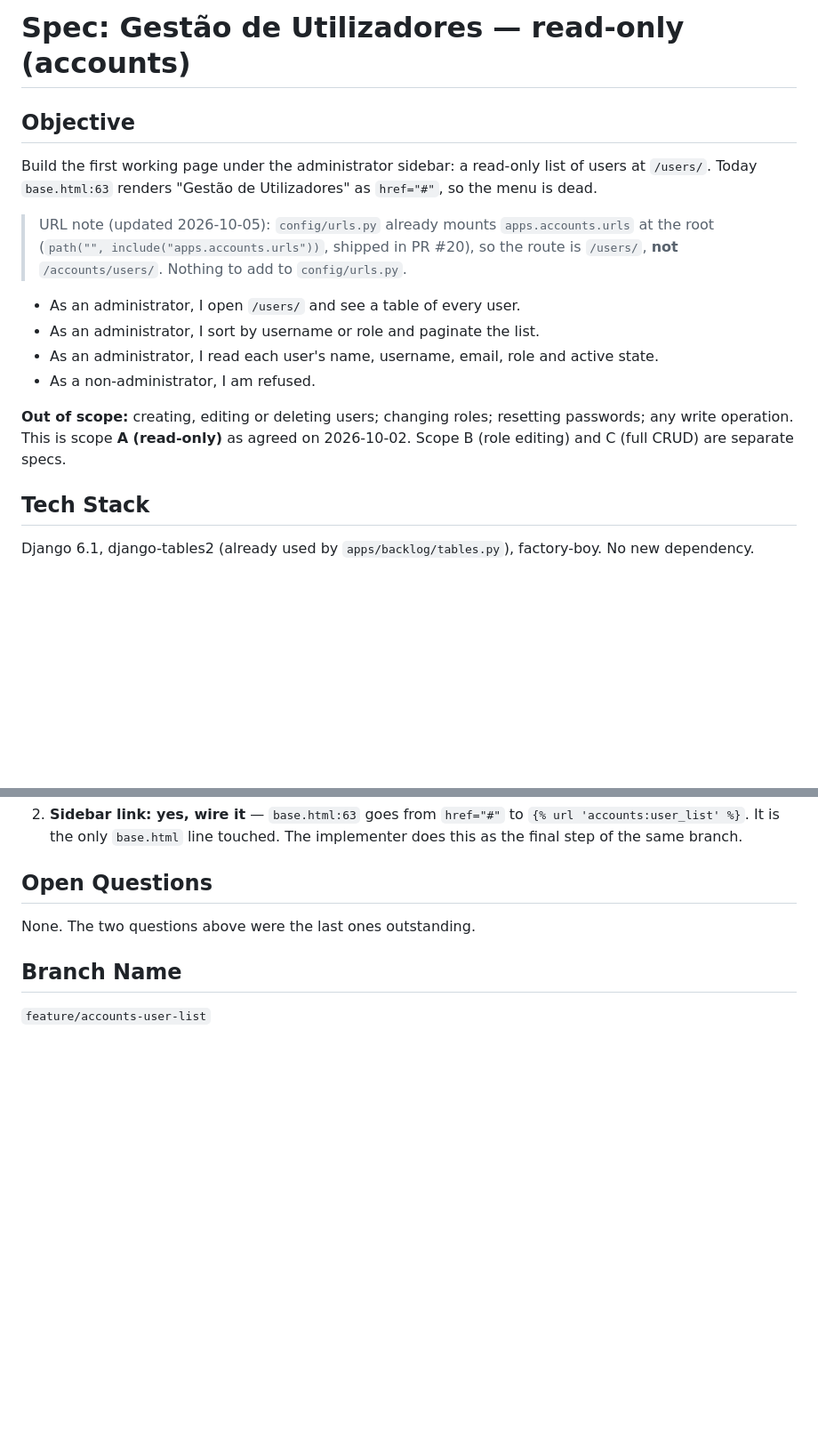
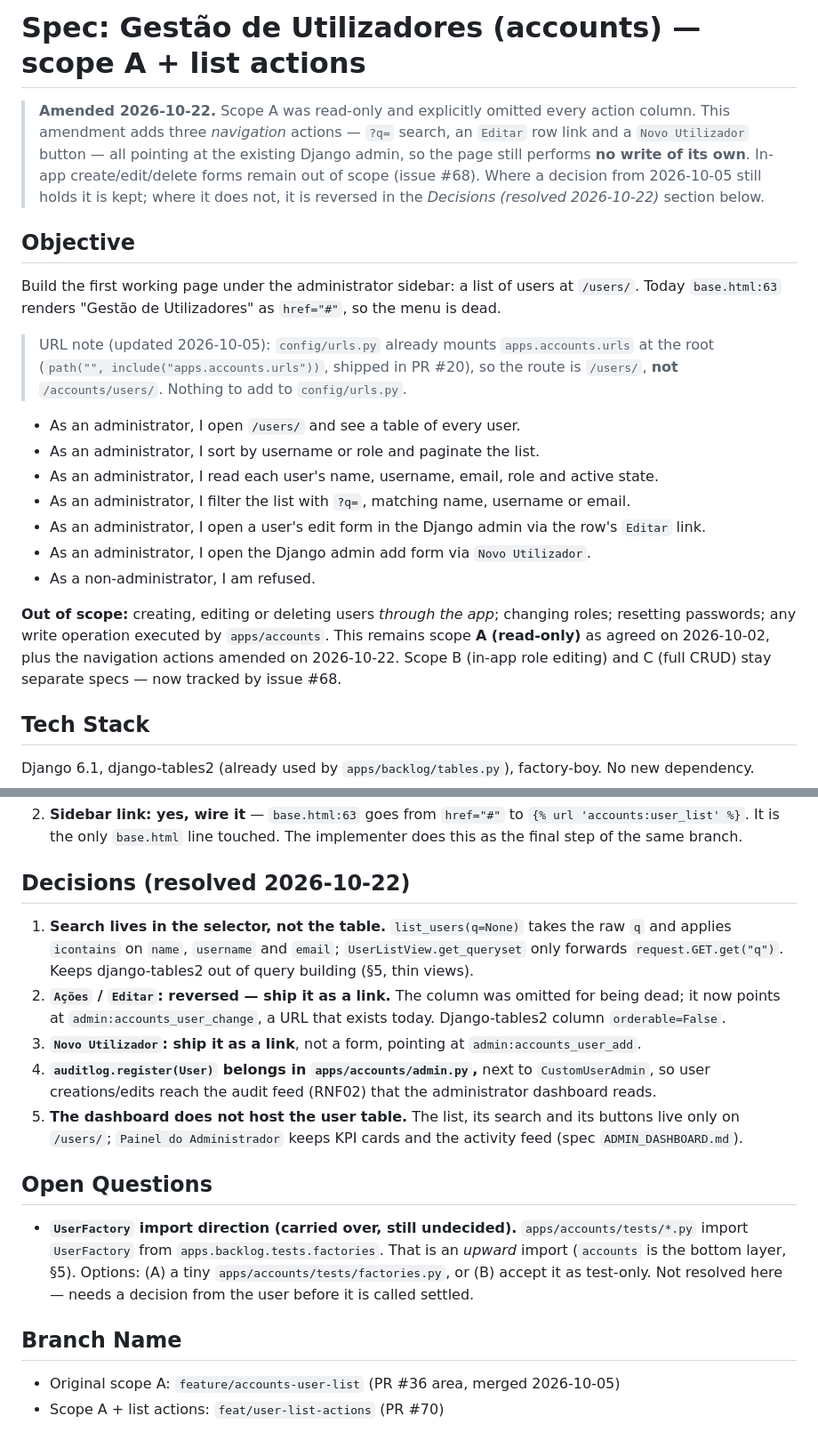
Before and after one commit to Noro18/EC-Backlog, a Markdown page: .opencode/specs/ACCOUNTS_USER_LIST.md, 2 parts joined by grey strips. Shown at 89% size. GitHub-like rendering; blank space fills up the shorter version.

```diff
--- a/.opencode/specs/ACCOUNTS_USER_LIST.md
+++ b/.opencode/specs/ACCOUNTS_USER_LIST.md
@@ -1,8 +1,15 @@
-# Spec: Gestão de Utilizadores — read-only (accounts)
+# Spec: Gestão de Utilizadores (accounts) — scope A + list actions
+
+> **Amended 2026-10-22.** Scope A was read-only and explicitly omitted every action column. This
+> amendment adds three *navigation* actions — `?q=` search, an `Editar` row link and a
+> `Novo Utilizador` button — all pointing at the existing Django admin, so the page still performs
+> **no write of its own**. In-app create/edit/delete forms remain out of scope (issue #68). Where a
+> decision from 2026-10-05 still holds it is kept; where it does not, it is reversed in the
+> *Decisions (resolved 2026-10-22)* section below.
 
 ## Objective
 
-Build the first working page under the administrator sidebar: a read-only list of users at
+Build the first working page under the administrator sidebar: a list of users at
 `/users/`. Today `base.html:63` renders "Gestão de Utilizadores" as `href="#"`, so the
 menu is dead.
 
@@ -13,11 +20,15 @@ menu is dead.
 - As an administrator, I open `/users/` and see a table of every user.
 - As an administrator, I sort by username or role and paginate the list.
 - As an administrator, I read each user's name, username, email, role and active state.
+- As an administrator, I filter the list with `?q=`, matching name, username or email.
+- As an administrator, I open a user's edit form in the Django admin via the row's `Editar` link.
+- As an administrator, I open the Django admin add form via `Novo Utilizador`.
 - As a non-administrator, I am refused.
 
-**Out of scope:** creating, editing or deleting users; changing roles; resetting passwords; any
-write operation. This is scope **A (read-only)** as agreed on 2026-10-02. Scope B (role editing)
-and C (full CRUD) are separate specs.
+**Out of scope:** creating, editing or deleting users *through the app*; changing roles; resetting
+passwords; any write operation executed by `apps/accounts`. This remains scope **A (read-only)** as
+agreed on 2026-10-02, plus the navigation actions amended on 2026-10-22. Scope B (in-app role
+editing) and C (full CRUD) stay separate specs — now tracked by issue #68.
 
 ## Tech Stack
 
@@ -201,10 +248,29 @@ is not a quota to fill later.
    `{% url 'accounts:user_list' %}`. It is the only `base.html` line touched. The implementer does
    this as the final step of the same branch.
 
+## Decisions (resolved 2026-10-22)
+
+1. **Search lives in the selector, not the table.** `list_users(q=None)` takes the raw `q` and applies
+   `icontains` on `name`, `username` and `email`; `UserListView.get_queryset` only forwards
+   `request.GET.get("q")`. Keeps django-tables2 out of query building (§5, thin views).
+2. **`Ações` / `Editar`: reversed — ship it as a link.** The column was omitted for being dead; it now
+   points at `admin:accounts_user_change`, a URL that exists today. Django-tables2 column
+   `orderable=False`.
+3. **`Novo Utilizador`: ship it as a link**, not a form, pointing at `admin:accounts_user_add`.
+4. **`auditlog.register(User)` belongs in `apps/accounts/admin.py`,** next to `CustomUserAdmin`, so
+   user creations/edits reach the audit feed (RNF02) that the administrator dashboard reads.
+5. **The dashboard does not host the user table.** The list, its search and its buttons live only on
+   `/users/`; `Painel do Administrador` keeps KPI cards and the activity feed (spec
+   `ADMIN_DASHBOARD.md`).
+
 ## Open Questions
 
-None. The two questions above were the last ones outstanding.
+- **`UserFactory` import direction (carried over, still undecided).** `apps/accounts/tests/*.py`
+  import `UserFactory` from `apps.backlog.tests.factories`. That is an *upward* import (`accounts` is
+  the bottom layer, §5). Options: (A) a tiny `apps/accounts/tests/factories.py`, or (B) accept it as
+  test-only. Not resolved here — needs a decision from the user before it is called settled.
 
 ## Branch Name
 
-`feature/accounts-user-list`
+- Original scope A: `feature/accounts-user-list` (PR #36 area, merged 2026-10-05)
+- Scope A + list actions: `feat/user-list-actions` (PR #70)
```
Also changed, not shown: other parts of .opencode/specs/ACCOUNTS_USER_LIST.md (+62 -26 lines).
